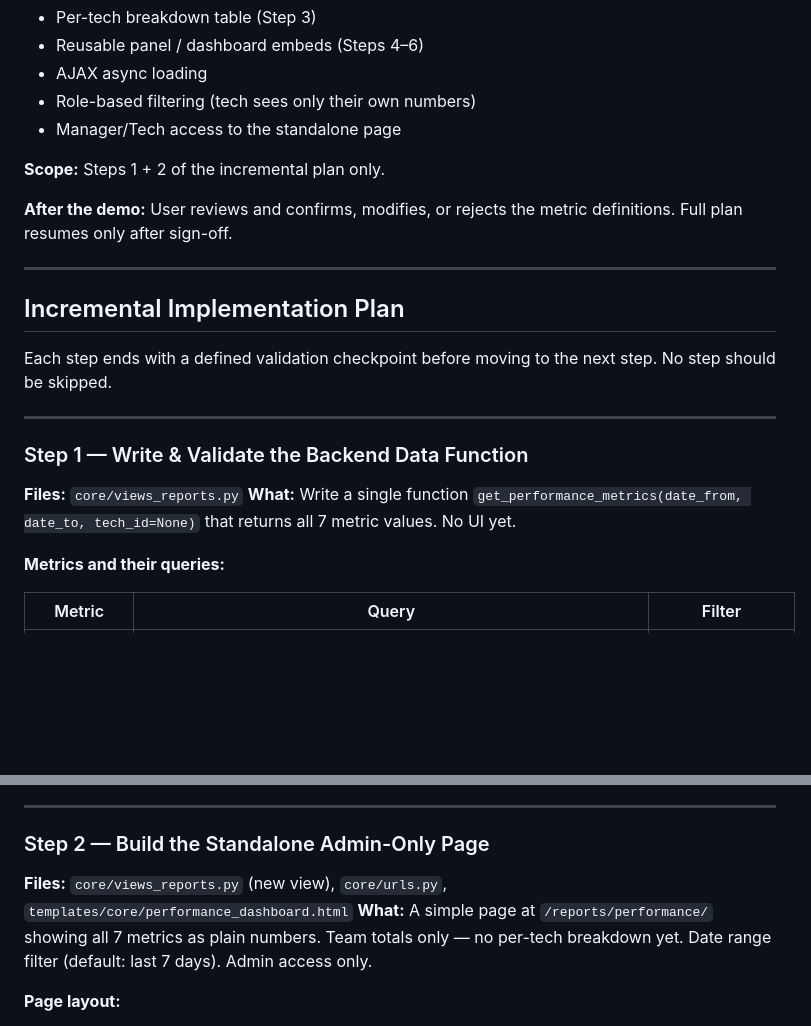
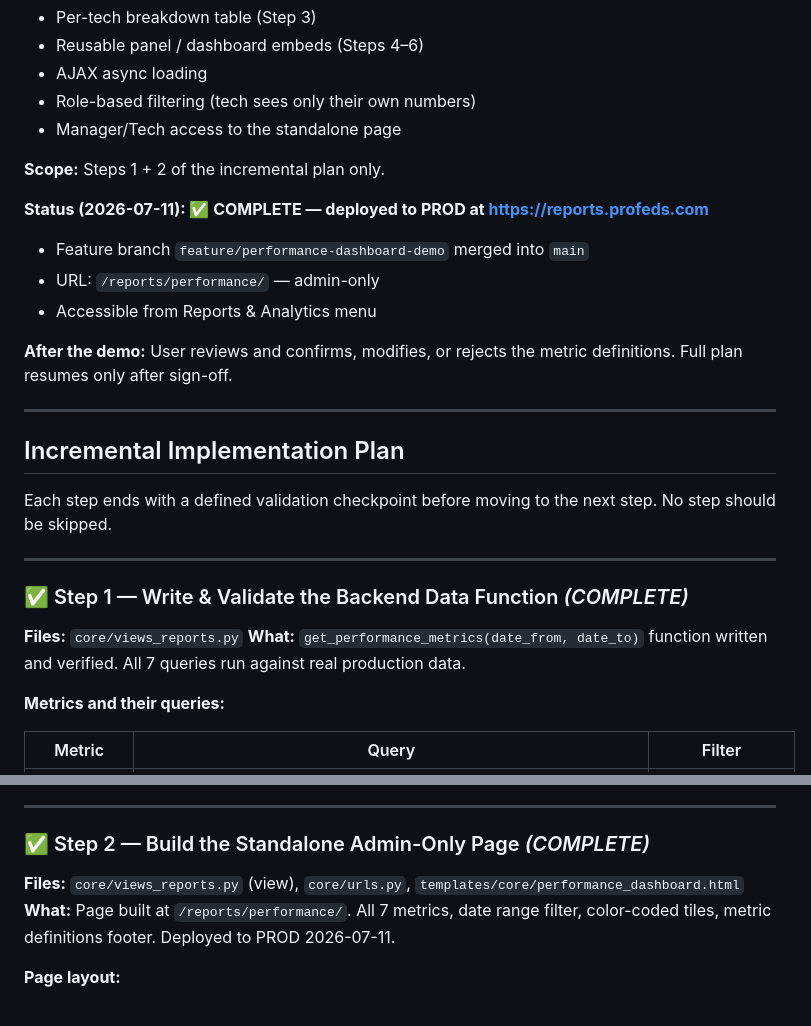
Before and after one commit to TexasCountry01/advisor-portal-app, a Markdown page: docs/PERFORMANCE_DASHBOARD_ANALYSIS.md, 2 parts joined by grey strips. Drawn GitHub-style; blank space fills up the shorter version.

```diff
--- a/docs/PERFORMANCE_DASHBOARD_ANALYSIS.md
+++ b/docs/PERFORMANCE_DASHBOARD_ANALYSIS.md
@@ -213,6 +213,11 @@ Build Option 1 first as a standalone page AND add a summary panel to the Admin d
 
 **Scope:** Steps 1 + 2 of the incremental plan only.
 
+**Status (2026-07-11): ✅ COMPLETE — deployed to PROD at https://reports.profeds.com**
+- Feature branch `feature/performance-dashboard-demo` merged into `main`
+- URL: `/reports/performance/` — admin-only
+- Accessible from Reports & Analytics menu
+
 **After the demo:** User reviews and confirms, modifies, or rejects the metric definitions. Full plan resumes only after sign-off.
 
 ---
@@ -223,9 +228,9 @@ Each step ends with a defined validation checkpoint before moving to the next st
 
 ---
 
-### Step 1 — Write & Validate the Backend Data Function
+### ✅ Step 1 — Write & Validate the Backend Data Function *(COMPLETE)*
 **Files:** `core/views_reports.py`
-**What:** Write a single function `get_performance_metrics(date_from, date_to, tech_id=None)` that returns all 7 metric values. No UI yet.
+**What:** `get_performance_metrics(date_from, date_to)` function written and verified. All 7 queries run against real production data.
 
 **Metrics and their queries:**
 
@@ -251,9 +256,9 @@ When `tech_id` is provided, all queries additionally filter by `assigned_to=tech
 
 ---
 
-### Step 2 — Build the Standalone Admin-Only Page
-**Files:** `core/views_reports.py` (new view), `core/urls.py`, `templates/core/performance_dashboard.html`
-**What:** A simple page at `/reports/performance/` showing all 7 metrics as plain numbers. Team totals only — no per-tech breakdown yet. Date range filter (default: last 7 days). Admin access only.
+### ✅ Step 2 — Build the Standalone Admin-Only Page *(COMPLETE)*
+**Files:** `core/views_reports.py` (view), `core/urls.py`, `templates/core/performance_dashboard.html`
+**What:** Page built at `/reports/performance/`. All 7 metrics, date range filter, color-coded tiles, metric definitions footer. Deployed to PROD 2026-07-11.
 
 **Page layout:**
 - Date range filter bar at top
```
Also changed, not shown: other parts of docs/PERFORMANCE_DASHBOARD_ANALYSIS.md (+163 -0 lines), docs/PERFORMANCE_DASHBOARD_USER_UPDATE.md (added, +58 -0 lines).
